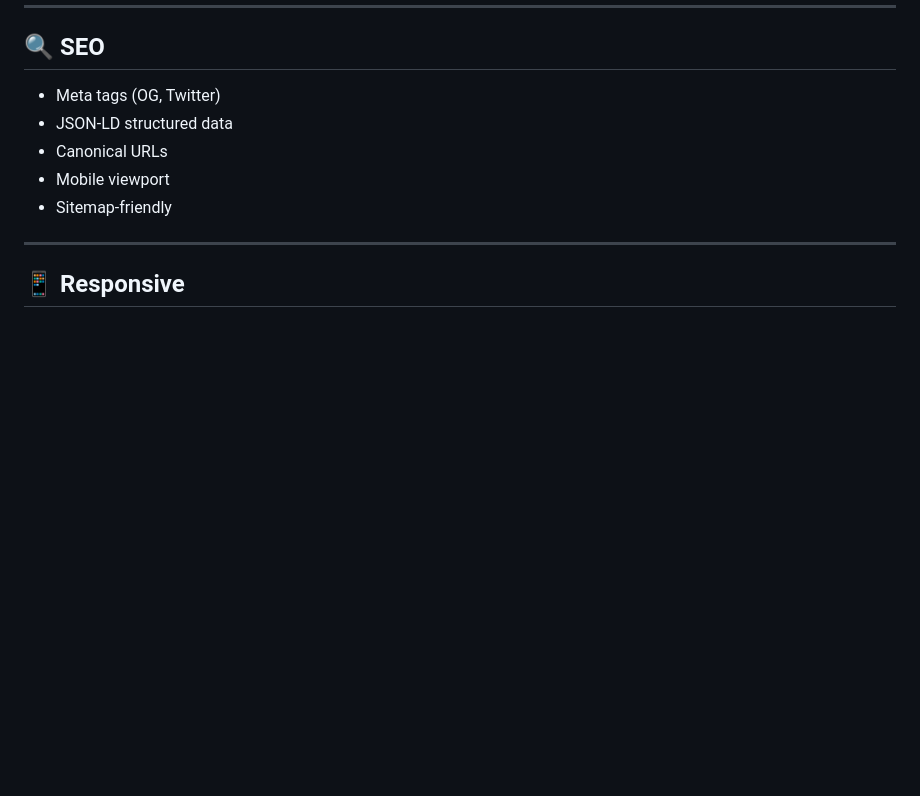
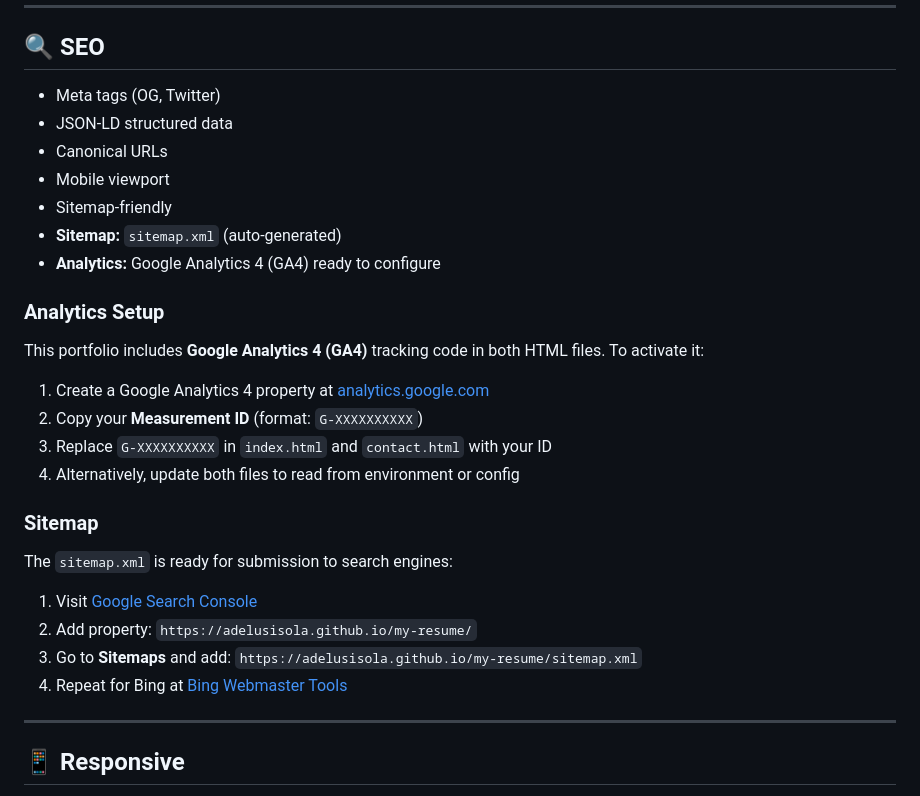
Before and after one commit to adelusisola/my-resume, a Markdown page: README.md, the part around the change. Drawn GitHub-style; blank space fills up the shorter version.

Commit message:
Add Analytics and Sitemap setup instructions to README

```diff
--- a/README.md
+++ b/README.md
@@ -179,6 +179,26 @@ npm run screenshot
 - Canonical URLs
 - Mobile viewport
 - Sitemap-friendly
+- **Sitemap:** `sitemap.xml` (auto-generated)
+- **Analytics:** Google Analytics 4 (GA4) ready to configure
+
+### Analytics Setup
+
+This portfolio includes **Google Analytics 4 (GA4)** tracking code in both HTML files. To activate it:
+
+1. Create a Google Analytics 4 property at [analytics.google.com](https://analytics.google.com/)
+2. Copy your **Measurement ID** (format: `G-XXXXXXXXXX`)
+3. Replace `G-XXXXXXXXXX` in `index.html` and `contact.html` with your ID
+4. Alternatively, update both files to read from environment or config
+
+### Sitemap
+
+The `sitemap.xml` is ready for submission to search engines:
+
+1. Visit [Google Search Console](https://search.google.com/search-console)
+2. Add property: `https://adelusisola.github.io/my-resume/`
+3. Go to **Sitemaps** and add: `https://adelusisola.github.io/my-resume/sitemap.xml`
+4. Repeat for Bing at [Bing Webmaster Tools](https://www.bing.com/webmaster/)
 
 ---
 
```
